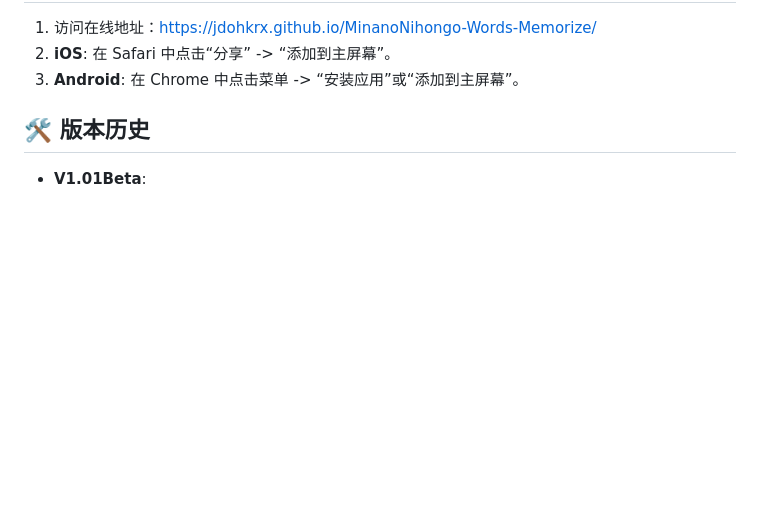
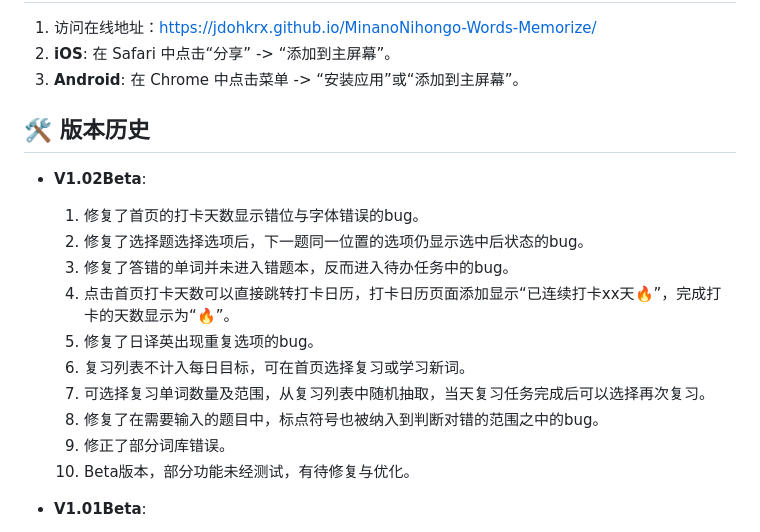
Before and after one commit to JdohkrX/MinanoNihongo-Words-Memorize, a Markdown page: README.md, the part around one of its changes. Rendered like a GitHub page; blank space fills up the shorter version.

```diff
--- a/README.md
+++ b/README.md
@@ -11,6 +11,19 @@ A Japanese-words-learning program based on textbook series, "Minna no Nihongo",
 3. **Android**: 在 Chrome 中点击菜单 -> “安装应用”或“添加到主屏幕”。
 
 ## 🛠️ 版本历史
+- **V1.02Beta**:
+  1. 修复了首页的打卡天数显示错位与字体错误的bug。
+  2. 修复了选择题选择选项后，下一题同一位置的选项仍显示选中后状态的bug。
+  3. 修复了答错的单词并未进入错题本，反而进入待办任务中的bug。
+  4. 点击首页打卡天数可以直接跳转打卡日历，打卡日历页面添加显示“已连续打卡xx天🔥”，完成打卡的天数显示为“🔥”。
+  5. 修复了日译英出现重复选项的bug。
+  6. 复习列表不计入每日目标，可在首页选择复习或学习新词。
+  7. 可选择复习单词数量及范围，从复习列表中随机抽取，当天复习任务完成后可以选择再次复习。
+  8. 修复了在需要输入的题目中，标点符号也被纳入到判断对错的范围之中的bug。
+  9. 修正了部分词库错误。
+  10. Beta版本，部分功能未经测试，有待修复与优化。
+
+
 - **V1.01Beta**:
   1. 优化了日译英测试，选项里只出现对应词性的混淆选项。<br>
     Optimized the Japanese-English translation test, and only confusion options corresponding to parts of speech appear in the options.
```
Also changed, not shown: other parts of README.md (+1 -0 lines).
